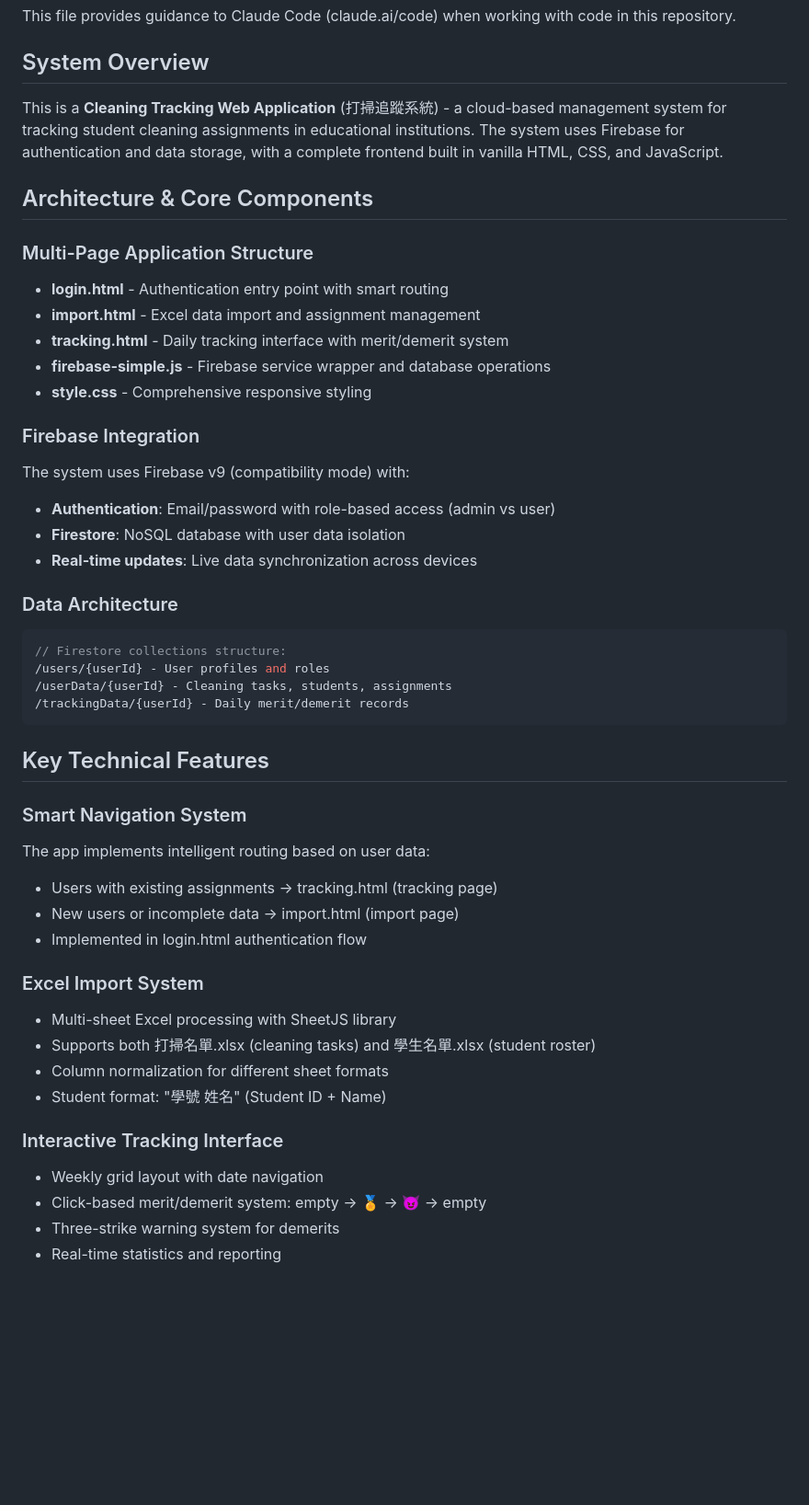
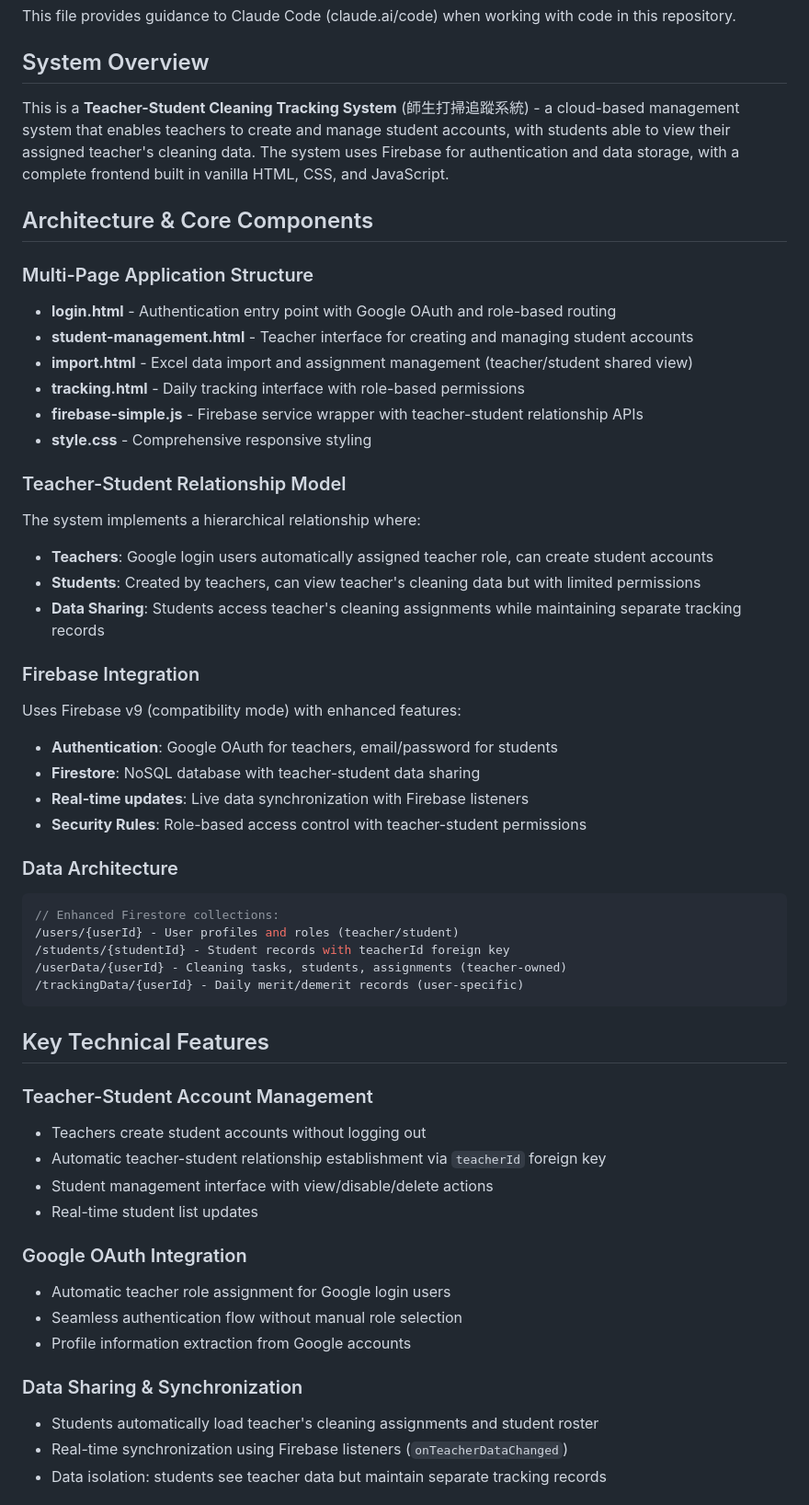
Before and after one commit to alu1006/cleaning-tracker-system, a Markdown page: CLAUDE.md, the part around one of its changes. Shown at 92% size. Rendered like a GitHub page; blank space fills up the shorter version.

````diff
--- a/CLAUDE.md
+++ b/CLAUDE.md
@@ -4,48 +4,55 @@ This file provides guidance to Claude Code (claude.ai/code) when working with co
 
 ## System Overview
 
-This is a **Cleaning Tracking Web Application** (打掃追蹤系統) - a cloud-based management system for tracking student cleaning assignments in educational institutions. The system uses Firebase for authentication and data storage, with a complete frontend built in vanilla HTML, CSS, and JavaScript.
+This is a **Teacher-Student Cleaning Tracking System** (師生打掃追蹤系統) - a cloud-based management system that enables teachers to create and manage student accounts, with students able to view their assigned teacher's cleaning data. The system uses Firebase for authentication and data storage, with a complete frontend built in vanilla HTML, CSS, and JavaScript.
 
 ## Architecture & Core Components
 
 ### Multi-Page Application Structure
-- **login.html** - Authentication entry point with smart routing
-- **import.html** - Excel data import and assignment management
-- **tracking.html** - Daily tracking interface with merit/demerit system
-- **firebase-simple.js** - Firebase service wrapper and database operations
+- **login.html** - Authentication entry point with Google OAuth and role-based routing
+- **student-management.html** - Teacher interface for creating and managing student accounts
+- **import.html** - Excel data import and assignment management (teacher/student shared view)
+- **tracking.html** - Daily tracking interface with role-based permissions
+- **firebase-simple.js** - Firebase service wrapper with teacher-student relationship APIs
 - **style.css** - Comprehensive responsive styling
 
+### Teacher-Student Relationship Model
+The system implements a hierarchical relationship where:
+- **Teachers**: Google login users automatically assigned teacher role, can create student accounts
+- **Students**: Created by teachers, can view teacher's cleaning data but with limited permissions
+- **Data Sharing**: Students access teacher's cleaning assignments while maintaining separate tracking records
+
 ### Firebase Integration
-The system uses Firebase v9 (compatibility mode) with:
-- **Authentication**: Email/password with role-based access (admin vs user)
-- **Firestore**: NoSQL database with user data isolation
-- **Real-time updates**: Live data synchronization across devices
+Uses Firebase v9 (compatibility mode) with enhanced features:
+- **Authentication**: Google OAuth for teachers, email/password for students
+- **Firestore**: NoSQL database with teacher-student data sharing
+- **Real-time updates**: Live data synchronization with Firebase listeners
+- **Security Rules**: Role-based access control with teacher-student permissions
 
 ### Data Architecture
 ```javascript
-// Firestore collections structure:
-/users/{userId} - User profiles and roles
-/userData/{userId} - Cleaning tasks, students, assignments
-/trackingData/{userId} - Daily merit/demerit records
+// Enhanced Firestore collections:
+/users/{userId} - User profiles and roles (teacher/student)
+/students/{studentId} - Student records with teacherId foreign key
+/userData/{userId} - Cleaning tasks, students, assignments (teacher-owned)
+/trackingData/{userId} - Daily merit/demerit records (user-specific)
 ```
 
 ## Key Technical Features
 
-### Smart Navigation System
-The app implements intelligent routing based on user data:
-- Users with existing assignments → tracking.html (tracking page)
-- New users or incomplete data → import.html (import page)
-- Implemented in login.html authentication flow
+### Teacher-Student Account Management
+- Teachers create student accounts without logging out
+- Automatic teacher-student relationship establishment via `teacherId` foreign key
+- Student management interface with view/disable/delete actions
+- Real-time student list updates
 
-### Excel Import System
-- Multi-sheet Excel processing with SheetJS library
-- Supports both 打掃名單.xlsx (cleaning tasks) and 學生名單.xlsx (student roster)
-- Column normalization for different sheet formats
-- Student format: "學號 姓名" (Student ID + Name)
+### Google OAuth Integration
+- Automatic teacher role assignment for Google login users
+- Seamless authentication flow without manual role selection
+- Profile information extraction from Google accounts
 
-### Interactive Tracking Interface
-- Weekly grid layout with date navigation
-- Click-based merit/demerit system: empty → 🏅 → 😈 → empty
-- Three-strike warning system for demerits
-- Real-time statistics and reporting
+### Data Sharing & Synchronization
+- Students automatically load teacher's cleaning assignments and student roster
+- Real-time synchronization using Firebase listeners (`onTeacherDataChanged`)
+- Data isolation: students see teacher data but maintain separate tracking records
 
````
Also changed, not shown: other parts of CLAUDE.md (+99 -32 lines).
